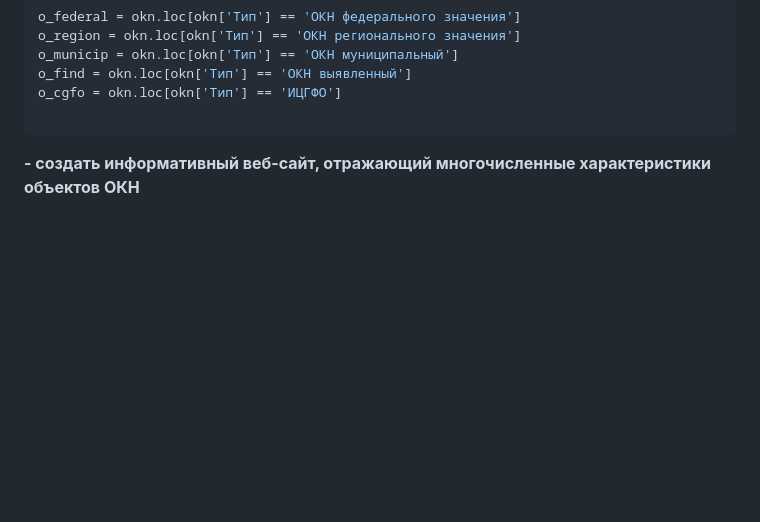
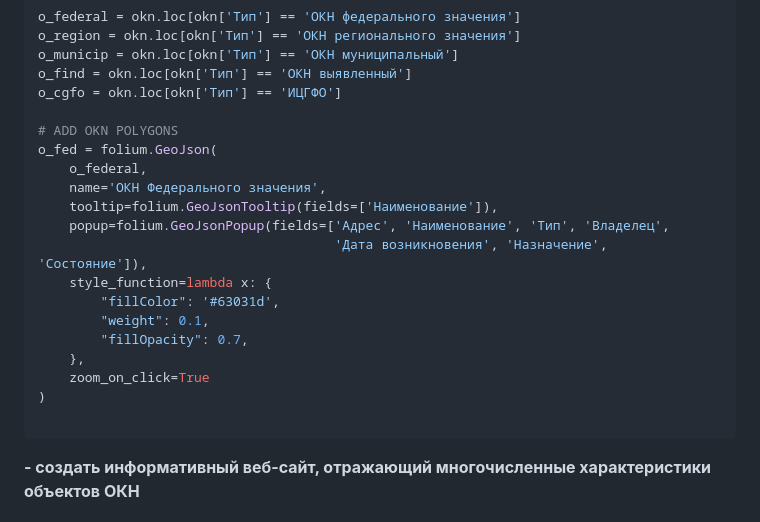
Before and after one commit to lazarliang/lazarliang.github.io, a Markdown page: README.md, the part around the change. Rendered like a GitHub page; blank space fills up the shorter version.

````diff
--- a/README.md
+++ b/README.md
@@ -58,6 +58,21 @@ o_municip = okn.loc[okn['Тип'] == 'ОКН муниципальный']
 o_find = okn.loc[okn['Тип'] == 'ОКН выявленный']
 o_cgfo = okn.loc[okn['Тип'] == 'ИЦГФО']
 
+# ADD OKN POLYGONS
+o_fed = folium.GeoJson(
+    o_federal,
+    name='ОКН Федерального значения',
+    tooltip=folium.GeoJsonTooltip(fields=['Наименование']),
+    popup=folium.GeoJsonPopup(fields=['Адрес', 'Наименование', 'Тип', 'Владелец',
+                                      'Дата возникновения', 'Назначение', 'Состояние']),
+    style_function=lambda x: {
+        "fillColor": '#63031d',
+        "weight": 0.1,
+        "fillOpacity": 0.7,
+    },
+    zoom_on_click=True
+)
+
 ```
 
 **- создать информативный веб-сайт, отражающий многочисленные характеристики объектов ОКН**
````
